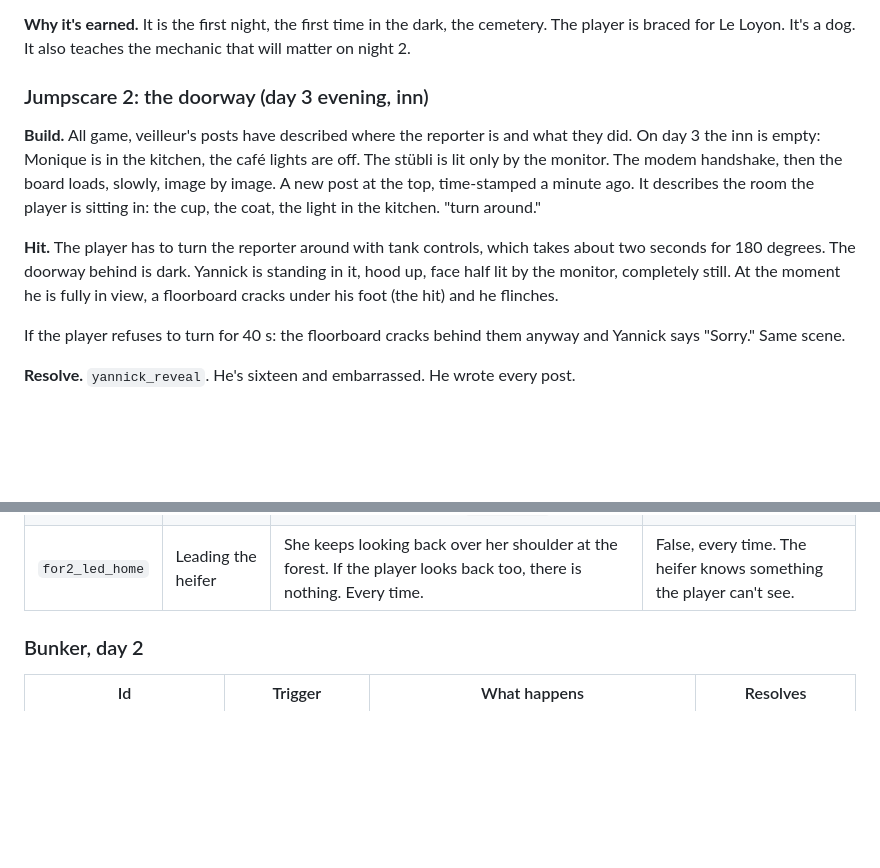
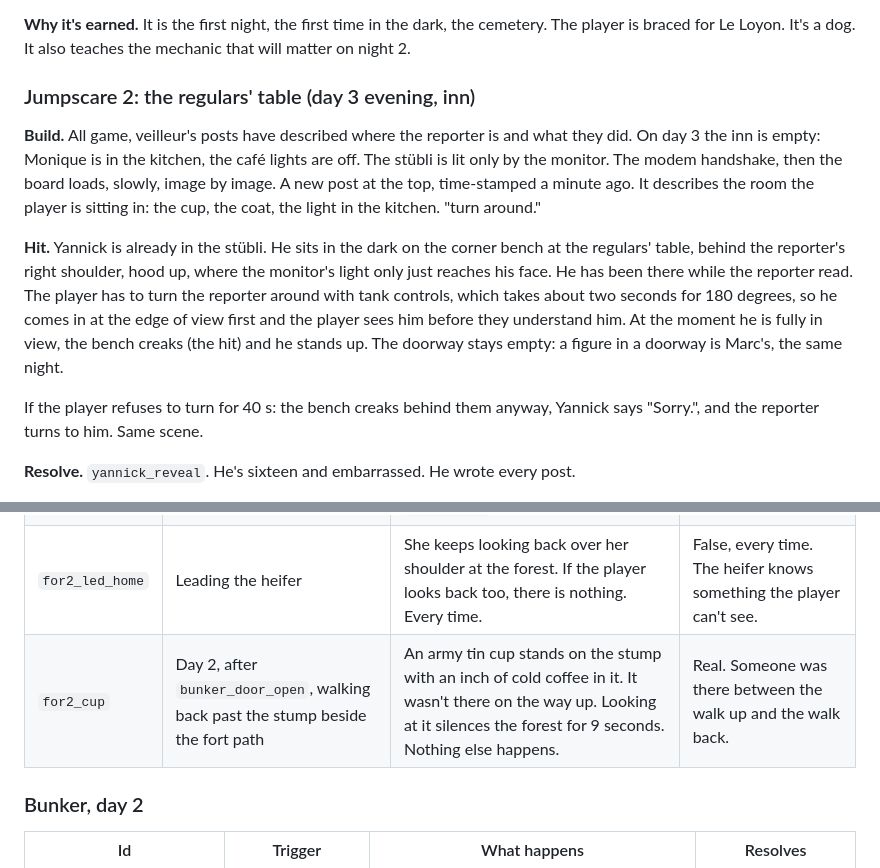
Before and after one commit to reazndev/le-loyon-game, a Markdown page: docs/script/07-scares.md, 2 parts joined by grey strips. GitHub-like rendering; blank space fills up the shorter version.

```diff
--- a/docs/script/07-scares.md
+++ b/docs/script/07-scares.md
@@ -64,13 +64,13 @@ Only these three. Each has a loud sound hit. Nothing else in the game has one.
 
 **Why it's earned.** It is the first night, the first time in the dark, the cemetery. The player is braced for Le Loyon. It's a dog. It also teaches the mechanic that will matter on night 2.
 
-### Jumpscare 2: the doorway (day 3 evening, inn)
+### Jumpscare 2: the regulars' table (day 3 evening, inn)
 
 **Build.** All game, veilleur's posts have described where the reporter is and what they did. On day 3 the inn is empty: Monique is in the kitchen, the café lights are off. The stübli is lit only by the monitor. The modem handshake, then the board loads, slowly, image by image. A new post at the top, time-stamped a minute ago. It describes the room the player is sitting in: the cup, the coat, the light in the kitchen. "turn around."
 
-**Hit.** The player has to turn the reporter around with tank controls, which takes about two seconds for 180 degrees. The doorway behind is dark. Yannick is standing in it, hood up, face half lit by the monitor, completely still. At the moment he is fully in view, a floorboard cracks under his foot (the hit) and he flinches.
+**Hit.** Yannick is already in the stübli. He sits in the dark on the corner bench at the regulars' table, behind the reporter's right shoulder, hood up, where the monitor's light only just reaches his face. He has been there while the reporter read. The player has to turn the reporter around with tank controls, which takes about two seconds for 180 degrees, so he comes in at the edge of view first and the player sees him before they understand him. At the moment he is fully in view, the bench creaks (the hit) and he stands up. The doorway stays empty: a figure in a doorway is Marc's, the same night.
 
-If the player refuses to turn for 40 s: the floorboard cracks behind them anyway and Yannick says "Sorry." Same scene.
+If the player refuses to turn for 40 s: the bench creaks behind them anyway, Yannick says "Sorry.", and the reporter turns to him. Same scene.
 
 **Resolve.** `yannick_reveal`. He's sixteen and embarrassed. He wrote every post.
 
@@ -195,6 +195,7 @@ The dig is the longest tense sequence in the game. The patrol is the threat. Le
 | `for2_heifer` | Finding Marquise | She stands still at the forest edge, staring into the trees. Her bell is silent because she doesn't move. | Setup. |
 | `for2_stump` | Following her gaze | A dark vertical shape 25 m in. If the player looks away and back, it's gone. If they walk to it, it's a mossy stump in a different place than they thought. Then, deeper in, `sfx_branch`. | Open. The stump is false. The branch is real. Players won't be sure which was which. |
 | `for2_led_home` | Leading the heifer | She keeps looking back over her shoulder at the forest. If the player looks back too, there is nothing. Every time. | False, every time. The heifer knows something the player can't see. |
+| `for2_cup` | Day 2, after `bunker_door_open`, walking back past the stump beside the fort path | An army tin cup stands on the stump with an inch of cold coffee in it. It wasn't there on the way up. Looking at it silences the forest for 9 seconds. Nothing else happens. | Real. Someone was there between the walk up and the walk back. |
 
 ### Bunker, day 2
 
```
Also changed, not shown: docs/screenshots/bunker-kp3-marc-night.png, docs/screenshots/inn-cafe-day.png, docs/screenshots/inn-room3-morning.png, 5 other files.
